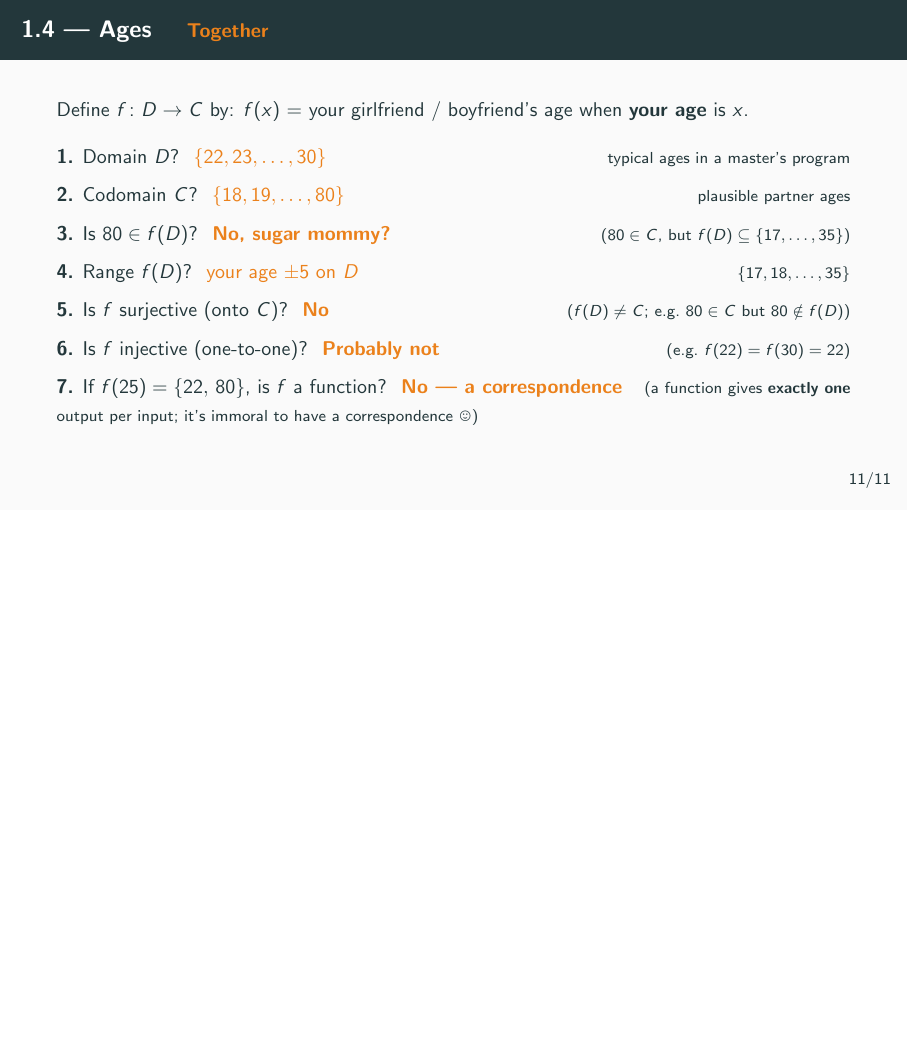
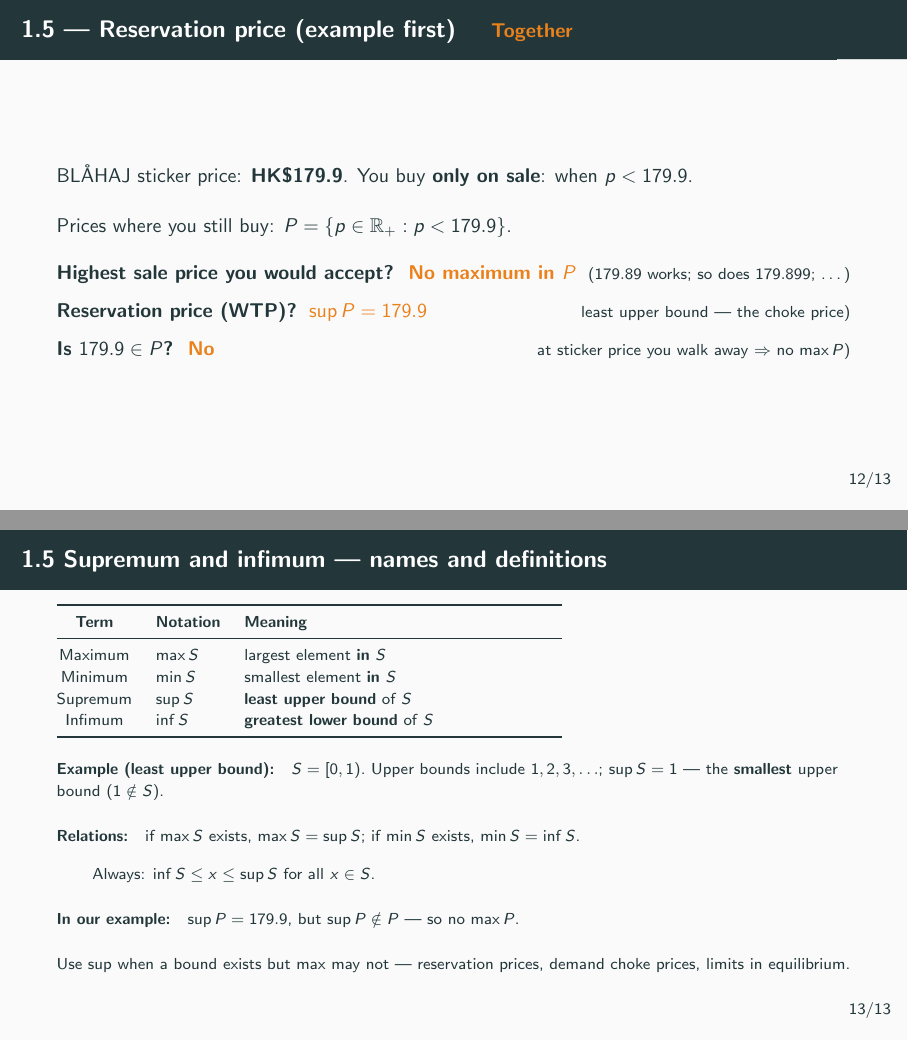
Before and after one commit to cliohsu1997/math_camp_2026, LaTeX slides (slides/day01_foundations_functions_and_calculus_I.tex): page 57 of 57 before the commit and pages 64 and 65 of 65 after it, the two joined at a grey line, the shorter picture padded with empty space. Compiled offline with pdfLaTeX.

Commit message:
Add Day 1 section 1.5 supremum and infimum slides.
Use BLÅHAJ reservation price when max does not exist, with [0,1) least upper bound example.

Co-authored-by: Cursor <cursoragent@cursor.com>

```diff
--- a/slides/day01_foundations_functions_and_calculus_I.tex
+++ b/slides/day01_foundations_functions_and_calculus_I.tex
@@ -18,7 +18,7 @@
 \usepackage{wasysym}
 
 \title{Math Bootcamp}
-\subtitle{Day 1 --- Foundations (Sections 1.1--1.4)}
+\subtitle{Day 1 --- Foundations (Sections 1.1--1.5)}
 \author{Math Camp 2026}
 \date{}
 
@@ -284,4 +284,61 @@
     it's immoral to have a correspondence\ \smiley)}}\par
 \end{frame}
 
+\section{1.5 --- Supremum and Infimum}
+
+\QFrame{1.5 --- Reservation price (example first)}
+  \small
+  BLÅHAJ sticker price: \textbf{HK\$179.9}.
+  You buy \textbf{only on sale}: when $p<179.9$.
+
+  \medskip
+  Prices where you still buy:
+  $P=\{p\in\mathbb{R}_+:p<179.9\}$.
+
+  \vspace{4pt}
+  \onslide<2->{\textbf{Highest sale price you would accept?}}\;
+  \onslide<3->{\textcolor{mAccent}{\textbf{No maximum in $P$}}\hfill
+    {\scriptsize ($179.89$ works; so does $179.899$; \ldots)}}\par
+  \onslide<4->{\textbf{Reservation price (WTP)?}}\;
+  \onslide<5->{\textcolor{mAccent}{$\sup P=179.9$}\hfill
+    {\scriptsize least upper bound --- the choke price)}}\par
+  \onslide<6->{\textbf{Is $179.9\in P$?}}\;
+  \onslide<7->{\textcolor{mAccent}{\textbf{No}}\hfill
+    {\scriptsize at sticker price you walk away $\Rightarrow$ no $\max P$)}}\par
+\end{frame}
+
+\begin{frame}{1.5 Supremum and infimum --- names and definitions}
+  \scriptsize
+  \begin{tabular}{@{}clp{0.40\textwidth}@{}}
+    \toprule
+    \textbf{Term} & \textbf{Notation} & \textbf{Meaning} \\
+    \midrule
+    Maximum & $\max S$ & largest element \textbf{in} $S$ \\
+    Minimum & $\min S$ & smallest element \textbf{in} $S$ \\
+    Supremum & $\sup S$ & \textbf{least upper bound} of $S$ \\
+    Infimum & $\inf S$ & \textbf{greatest lower bound} of $S$ \\
+    \bottomrule
+  \end{tabular}
+
+  \medskip
+  \textbf{Example (least upper bound):}\quad
+  $S=[0,1)$.\ Upper bounds include $1,2,3,\ldots$;
+  $\sup S=1$ --- the \textbf{smallest} upper bound ($1\notin S$).
+
+  \medskip
+  \textbf{Relations:}\quad
+  if $\max S$ exists, $\max S=\sup S$;\ if $\min S$ exists, $\min S=\inf S$.
+
+  \smallskip
+  \hspace{2.1em}Always: $\inf S\le x\le\sup S$ for all $x\in S$.
+
+  \medskip
+  \textbf{In our example:}\quad
+  $\sup P=179.9$, but $\sup P\notin P$ --- so no $\max P$.
+
+  \medskip
+  {\scriptsize Use $\sup$ when a bound exists but $\max$ may not ---
+  reservation prices, demand choke prices, limits in equilibrium.}
+\end{frame}
+
 \end{document}
```
Also changed, not shown: slides/day01_foundations_functions_and_calculus_I.pdf.
